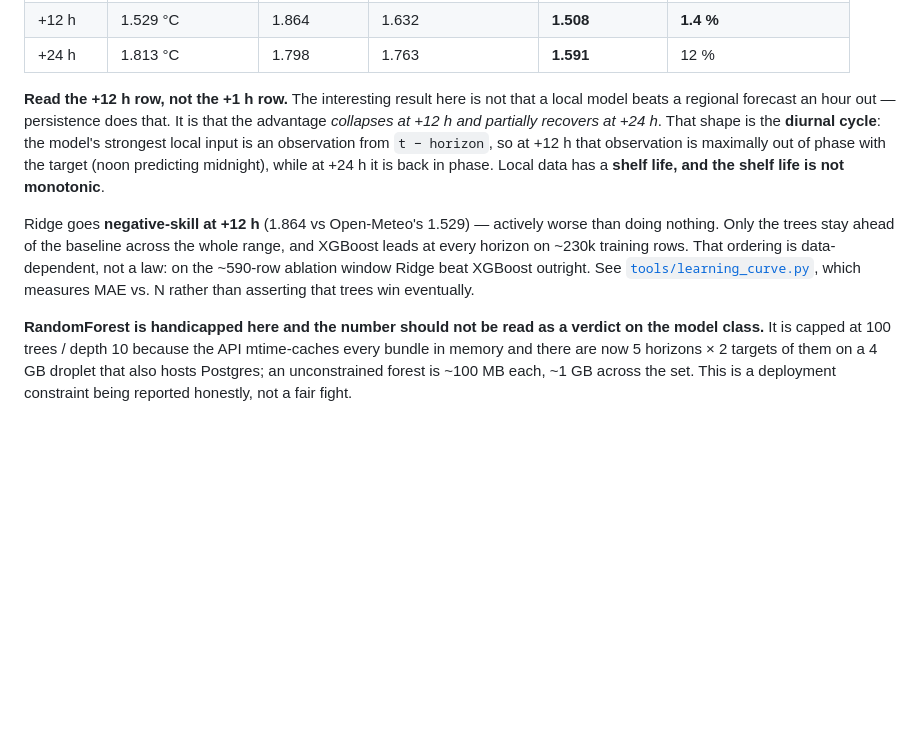
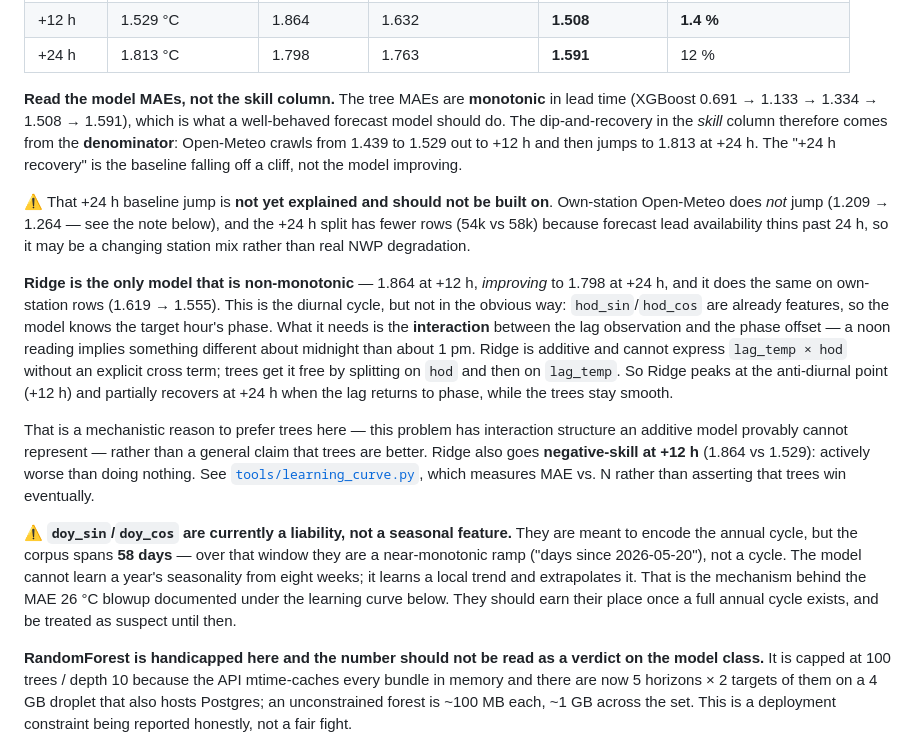
Before and after one commit to bradhinkel/weather-station, a Markdown page: README.md, the part around the change. Rendered like a GitHub page; blank space fills up the shorter version.

Commit message:
README: correct the +12h explanation -- it was Ridge, not a shelf life
An earlier claim that 'local data's shelf life is not monotonic' does not survive the
raw MAEs. The tree models are monotonic in lead (xgb 0.691/1.133/1.334/1.508/1.591);
there is no +12h anomaly in them at all. The dip-and-recovery lives in the skill
column's denominator: pooled Open-Meteo crawls 1.439->1.529 out to +12h then jumps to
1.813 at +24h, so the 'recovery' is the baseline degrading, not the model improving.
That jump is itself unexplained -- own-station OM does not jump, and the +24h split has
fewer rows as lead availability thins -- so it is now flagged rather than narrated.

Only Ridge is non-monotonic (1.864 @+12h -> 1.798 @+24h, and 1.619 -> 1.555 on
own-station rows). The mechanism is specific: hod_sin/hod_cos are already features, so
the model knows the target phase, but the useful signal is the INTERACTION lag_temp x
hod. Ridge is additive and cannot express it without a cross term; trees split on hod
then lag_temp and get it free. That is a mechanistic reason to prefer trees on this
problem rather than a general claim about model classes.

Also flags doy_sin/doy_cos as a liability at this corpus length: over a 58-day span they
are a monotonic ramp, not an annual cycle, which is what blew Ridge up to MAE 26 C in
the learning curve.

Co-Authored-By: Claude Opus 4.8 (1M context) <noreply@anthropic.com>

```diff
--- a/README.md
+++ b/README.md
@@ -35,20 +35,42 @@ section, read [Errors made](#errors-made).
 | +12 h   | 1.529 °C       | 1.864      | 1.632            | **1.508**   | **1.4 %**               |
 | +24 h   | 1.813 °C       | 1.798      | 1.763            | **1.591**   | 12 %                    |
 
-**Read the +12 h row, not the +1 h row.** The interesting result here is not that
-a local model beats a regional forecast an hour out — persistence does that. It is
-that the advantage *collapses at +12 h and partially recovers at +24 h*. That
-shape is the **diurnal cycle**: the model's strongest local input is an
-observation from `t − horizon`, so at +12 h that observation is maximally out of
-phase with the target (noon predicting midnight), while at +24 h it is back in
-phase. Local data has a **shelf life, and the shelf life is not monotonic**.
+**Read the model MAEs, not the skill column.** The tree MAEs are **monotonic** in
+lead time (XGBoost 0.691 → 1.133 → 1.334 → 1.508 → 1.591), which is what a
+well-behaved forecast model should do. The dip-and-recovery in the *skill* column
+therefore comes from the **denominator**: Open-Meteo crawls from 1.439 to 1.529 out
+to +12 h and then jumps to 1.813 at +24 h. The "+24 h recovery" is the baseline
+falling off a cliff, not the model improving.
 
-Ridge goes **negative-skill at +12 h** (1.864 vs Open-Meteo's 1.529) — actively
-worse than doing nothing. Only the trees stay ahead of the baseline across the
-whole range, and XGBoost leads at every horizon on ~230k training rows. That
-ordering is data-dependent, not a law: on the ~590-row ablation window Ridge beat
-XGBoost outright. See [`tools/learning_curve.py`](tools/learning_curve.py), which
-measures MAE vs. N rather than asserting that trees win eventually.
+⚠️ That +24 h baseline jump is **not yet explained and should not be built on**.
+Own-station Open-Meteo does *not* jump (1.209 → 1.264 — see the note below), and the
++24 h split has fewer rows (54k vs 58k) because forecast lead availability thins past
+24 h, so it may be a changing station mix rather than real NWP degradation.
+
+**Ridge is the only model that is non-monotonic** — 1.864 at +12 h, *improving* to
+1.798 at +24 h, and it does the same on own-station rows (1.619 → 1.555). This is the
+diurnal cycle, but not in the obvious way: `hod_sin`/`hod_cos` are already features, so
+the model knows the target hour's phase. What it needs is the **interaction** between
+the lag observation and the phase offset — a noon reading implies something different
+about midnight than about 1 pm. Ridge is additive and cannot express `lag_temp × hod`
+without an explicit cross term; trees get it free by splitting on `hod` and then on
+`lag_temp`. So Ridge peaks at the anti-diurnal point (+12 h) and partially recovers at
++24 h when the lag returns to phase, while the trees stay smooth.
+
+That is a mechanistic reason to prefer trees here — this problem has interaction
+structure an additive model provably cannot represent — rather than a general claim
+that trees are better. Ridge also goes **negative-skill at +12 h** (1.864 vs 1.529):
+actively worse than doing nothing. See
+[`tools/learning_curve.py`](tools/learning_curve.py), which measures MAE vs. N rather
+than asserting that trees win eventually.
+
+⚠️ **`doy_sin`/`doy_cos` are currently a liability, not a seasonal feature.** They are
+meant to encode the annual cycle, but the corpus spans **58 days** — over that window
+they are a near-monotonic ramp ("days since 2026-05-20"), not a cycle. The model cannot
+learn a year's seasonality from eight weeks; it learns a local trend and extrapolates it.
+That is the mechanism behind the MAE 26 °C blowup documented under the learning curve
+below. They should earn their place once a full annual cycle exists, and be treated as
+suspect until then.
 
 **RandomForest is handicapped here and the number should not be read as a verdict
 on the model class.** It is capped at 100 trees / depth 10 because the API
```
